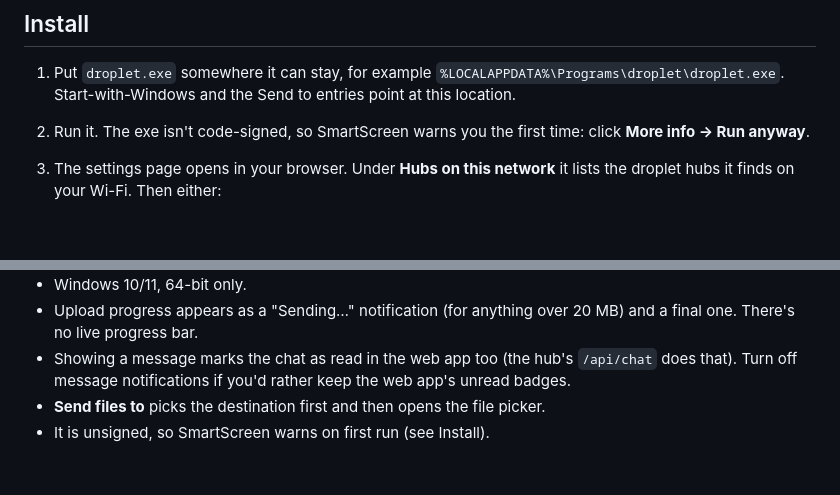
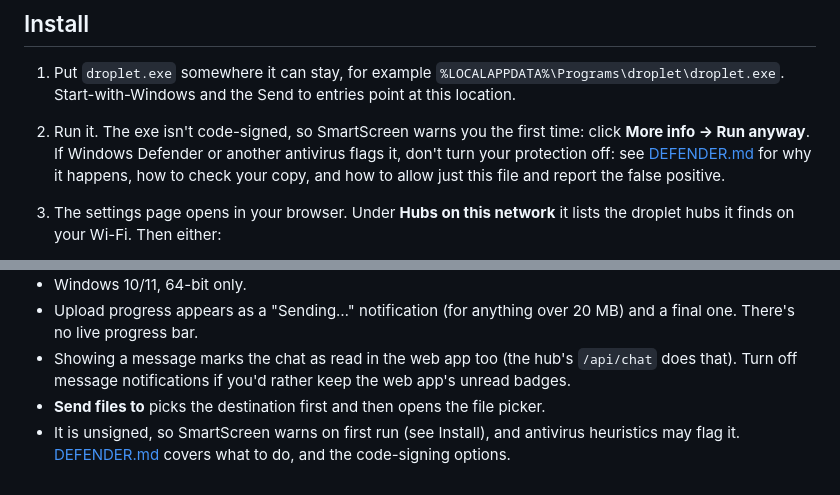
Before and after one commit to Ferinmtk/droplet, a Markdown page: windows/README.md, 2 parts joined by grey strips. Drawn GitHub-style; blank space fills up the shorter version.

```diff
--- a/windows/README.md
+++ b/windows/README.md
@@ -34,7 +34,10 @@ work away from home. See [How it finds and trusts the hub](#how-it-finds-and-tru
    `%LOCALAPPDATA%\Programs\droplet\droplet.exe`. Start-with-Windows and the
    Send to entries point at this location.
 2. Run it. The exe isn't code-signed, so SmartScreen warns you the first
-   time: click **More info → Run anyway**.
+   time: click **More info → Run anyway**. If Windows Defender or another
+   antivirus flags it, don't turn your protection off: see
+   [DEFENDER.md](DEFENDER.md) for why it happens, how to check your copy,
+   and how to allow just this file and report the false positive.
 3. The settings page opens in your browser. Under **Hubs on this network**
    it lists the droplet hubs it finds on your Wi-Fi. Then either:
    - **Join (at home, no Tailscale needed).** Check the PC's name, and
@@ -310,4 +313,6 @@ is useful for testing against a local hub, for example with
   keep the web app's unread badges.
 - **Send files to** picks the destination first and then opens the file
   picker.
-- It is unsigned, so SmartScreen warns on first run (see Install).
+- It is unsigned, so SmartScreen warns on first run (see Install), and
+  antivirus heuristics may flag it. [DEFENDER.md](DEFENDER.md) covers what to
+  do, and the code-signing options.
```
Also changed, not shown: windows/DEFENDER.md (added, +202 -0 lines).
